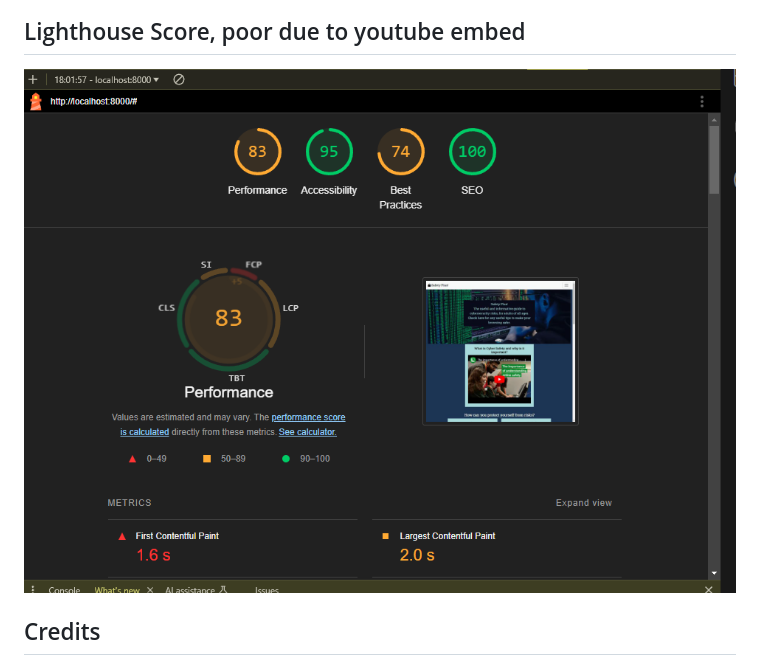
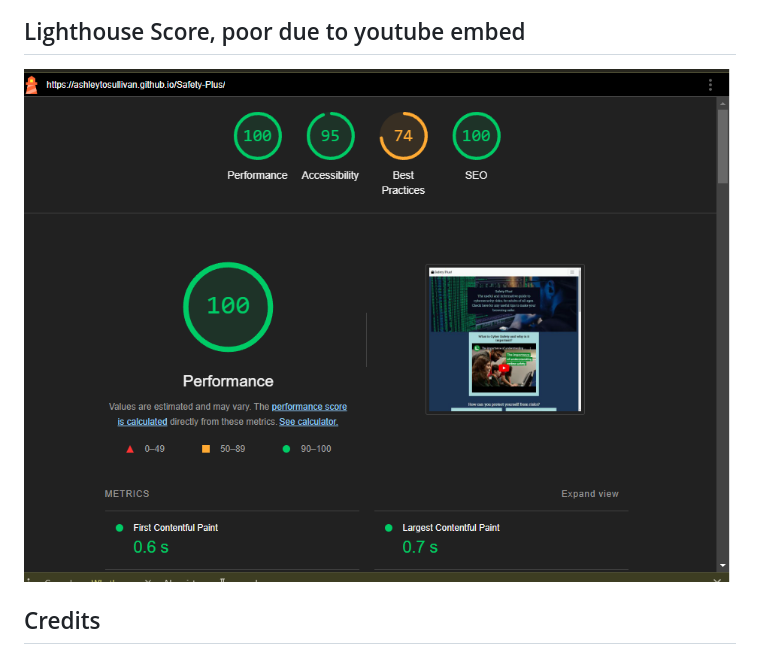
Before and after one commit to Ashleytosullivan/Safety-Plus, a Markdown page: README.md, the part around the change. Drawn GitHub-style; pictures changed too: assets/images/deployedlighthouse.PNG (added).

```diff
--- a/README.md
+++ b/README.md
@@ -51,7 +51,7 @@ Wireframes have been created using Balsamiq. The goal was to create an easy to n
 
 
 ## Lighthouse Score, poor due to youtube embed
-![Lighthouse](assets/images/lighthouse.PNG)
+![Lighthouse](assets/images/deployedlighthouse.PNG)
 
 
 ## Credits
```
Also changed, not shown: 2 other files.
